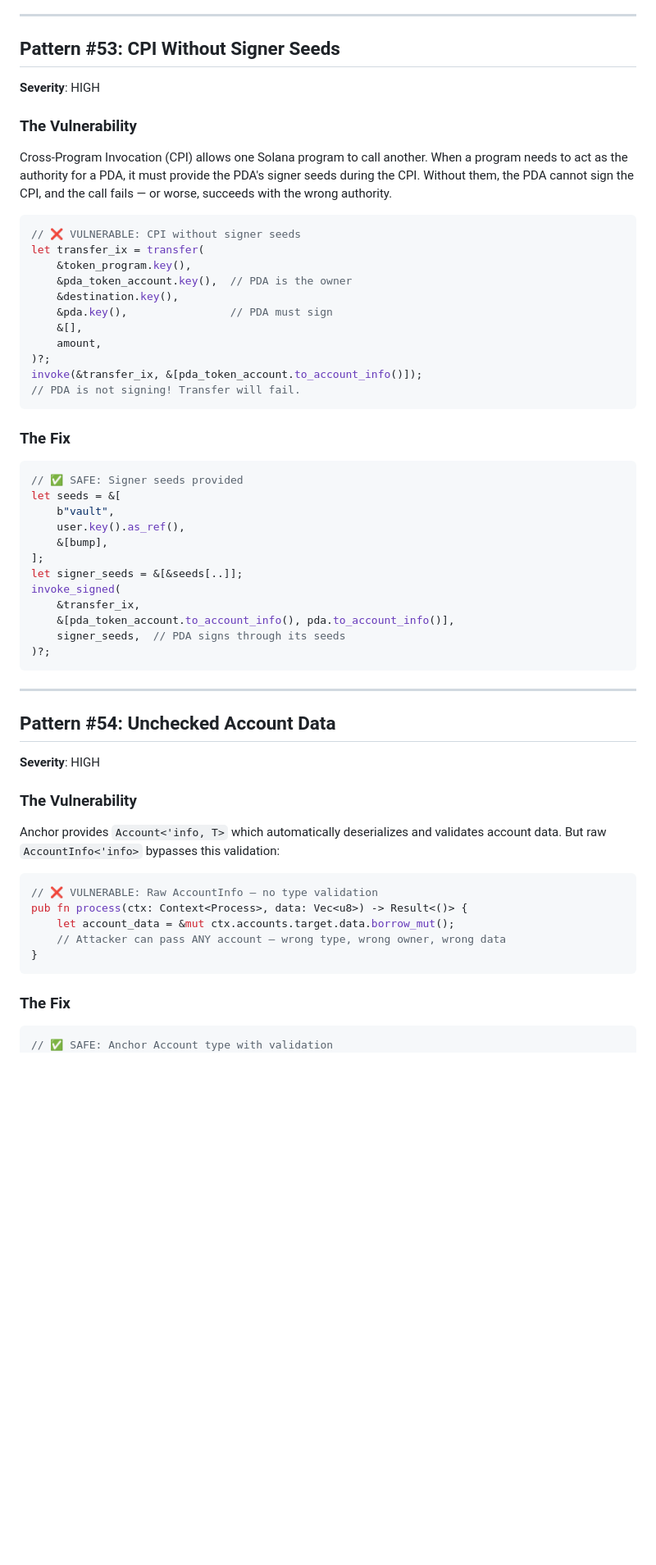
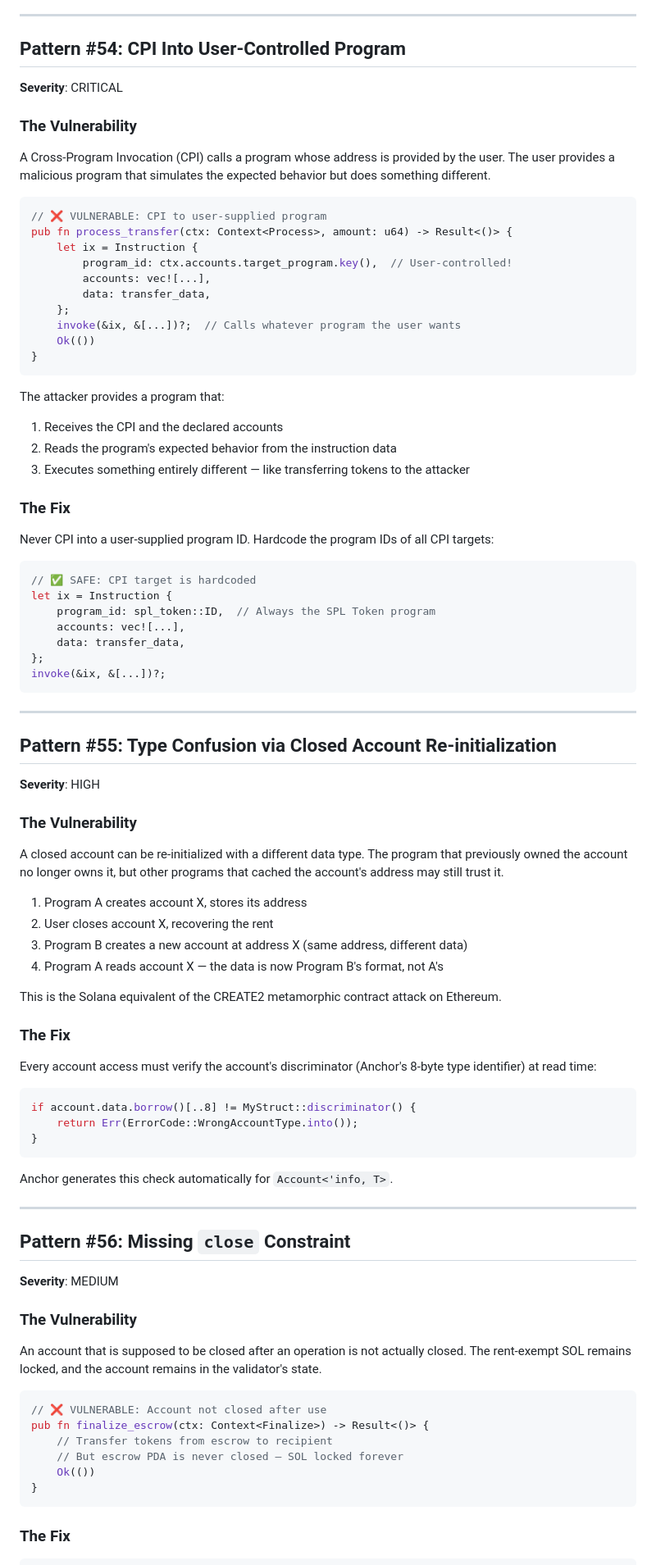
Before and after one commit to shunfeng8421/defi-hack-memo, a Markdown page: handbook/part3/ch13-solana.md, the part around one of its changes. Shown at 82% size. Rendered like a GitHub page; blank space fills up the shorter version.

Commit message:
Ch13 Solana REWRITE: Cashio 0M case study + 6 patterns (1,774 words, +40%)

````diff
--- a/handbook/part3/ch13-solana.md
+++ b/handbook/part3/ch13-solana.md
@@ -97,65 +231,95 @@ The static string literal (`b"escrow"`) ensures that PDAs for different purposes
 
 ---
 
-## Pattern #53: CPI Without Signer Seeds
+## Pattern #54: CPI Into User-Controlled Program
+
+**Severity**: CRITICAL
+
+### The Vulnerability
+
+A Cross-Program Invocation (CPI) calls a program whose address is provided by the user. The user provides a malicious program that simulates the expected behavior but does something different.
+
+```rust
+// ❌ VULNERABLE: CPI to user-supplied program
+pub fn process_transfer(ctx: Context<Process>, amount: u64) -> Result<()> {
+    let ix = Instruction {
+        program_id: ctx.accounts.target_program.key(),  // User-controlled!
+        accounts: vec![...],
+        data: transfer_data,
+    };
+    invoke(&ix, &[...])?;  // Calls whatever program the user wants
+    Ok(())
+}
+```
+
+The attacker provides a program that:
+1. Receives the CPI and the declared accounts
+2. Reads the program's expected behavior from the instruction data
+3. Executes something entirely different — like transferring tokens to the attacker
+
+### The Fix
+
+Never CPI into a user-supplied program ID. Hardcode the program IDs of all CPI targets:
+
+```rust
+// ✅ SAFE: CPI target is hardcoded
+let ix = Instruction {
+    program_id: spl_token::ID,  // Always the SPL Token program
+    accounts: vec![...],
+    data: transfer_data,
+};
+invoke(&ix, &[...])?;
+```
+
+---
+
+## Pattern #55: Type Confusion via Closed Account Re-initialization
 
 **Severity**: HIGH
 
 ### The Vulnerability
 
-Cross-Program Invocation (CPI) allows one Solana program to call another. When a program needs to act as the authority for a PDA, it must provide the PDA's signer seeds during the CPI. Without them, the PDA cannot sign the CPI, and the call fails — or worse, succeeds with the wrong authority.
+A closed account can be re-initialized with a different data type. The program that previously owned the account no longer owns it, but other programs that cached the account's address may still trust it.
 
-```rust
-// ❌ VULNERABLE: CPI without signer seeds
-let transfer_ix = transfer(
-    &token_program.key(),
-    &pda_token_account.key(),  // PDA is the owner
-    &destination.key(),
-    &pda.key(),                // PDA must sign
-    &[],
-    amount,
-)?;
-invoke(&transfer_ix, &[pda_token_account.to_account_info()]);
-// PDA is not signing! Transfer will fail.
-```
+1. Program A creates account X, stores its address
+2. User closes account X, recovering the rent
+3. Program B creates a new account at address X (same address, different data)
+4. Program A reads account X — the data is now Program B's format, not A's
+
+This is the Solana equivalent of the CREATE2 metamorphic contract attack on Ethereum.
 
 ### The Fix
 
+Every account access must verify the account's discriminator (Anchor's 8-byte type identifier) at read time:
+
 ```rust
-// ✅ SAFE: Signer seeds provided
-let seeds = &[
-    b"vault",
-    user.key().as_ref(),
-    &[bump],
-];
-let signer_seeds = &[&seeds[..]];
-invoke_signed(
-    &transfer_ix,
-    &[pda_token_account.to_account_info(), pda.to_account_info()],
-    signer_seeds,  // PDA signs through its seeds
-)?;
+if account.data.borrow()[..8] != MyStruct::discriminator() {
+    return Err(ErrorCode::WrongAccountType.into());
+}
 ```
+
+Anchor generates this check automatically for `Account<'info, T>`.
 
 ---
 
-## Pattern #54: Unchecked Account Data
+## Pattern #56: Missing `close` Constraint
 
-**Severity**: HIGH
+**Severity**: MEDIUM
 
 ### The Vulnerability
 
-Anchor provides `Account<'info, T>` which automatically deserializes and validates account data. But raw `AccountInfo<'info>` bypasses this validation:
+An account that is supposed to be closed after an operation is not actually closed. The rent-exempt SOL remains locked, and the account remains in the validator's state.
 
 ```rust
-// ❌ VULNERABLE: Raw AccountInfo — no type validation
-pub fn process(ctx: Context<Process>, data: Vec<u8>) -> Result<()> {
-    let account_data = &mut ctx.accounts.target.data.borrow_mut();
-    // Attacker can pass ANY account — wrong type, wrong owner, wrong data
+// ❌ VULNERABLE: Account not closed after use
+pub fn finalize_escrow(ctx: Context<Finalize>) -> Result<()> {
+    // Transfer tokens from escrow to recipient
+    // But escrow PDA is never closed — SOL locked forever
+    Ok(())
 }
 ```
 
 ### The Fix
 
 ```rust
-// ✅ SAFE: Anchor Account type with validation
 #[derive(Accounts)]
````
Also changed, not shown: other parts of handbook/part3/ch13-solana.md (+191 -164 lines).
